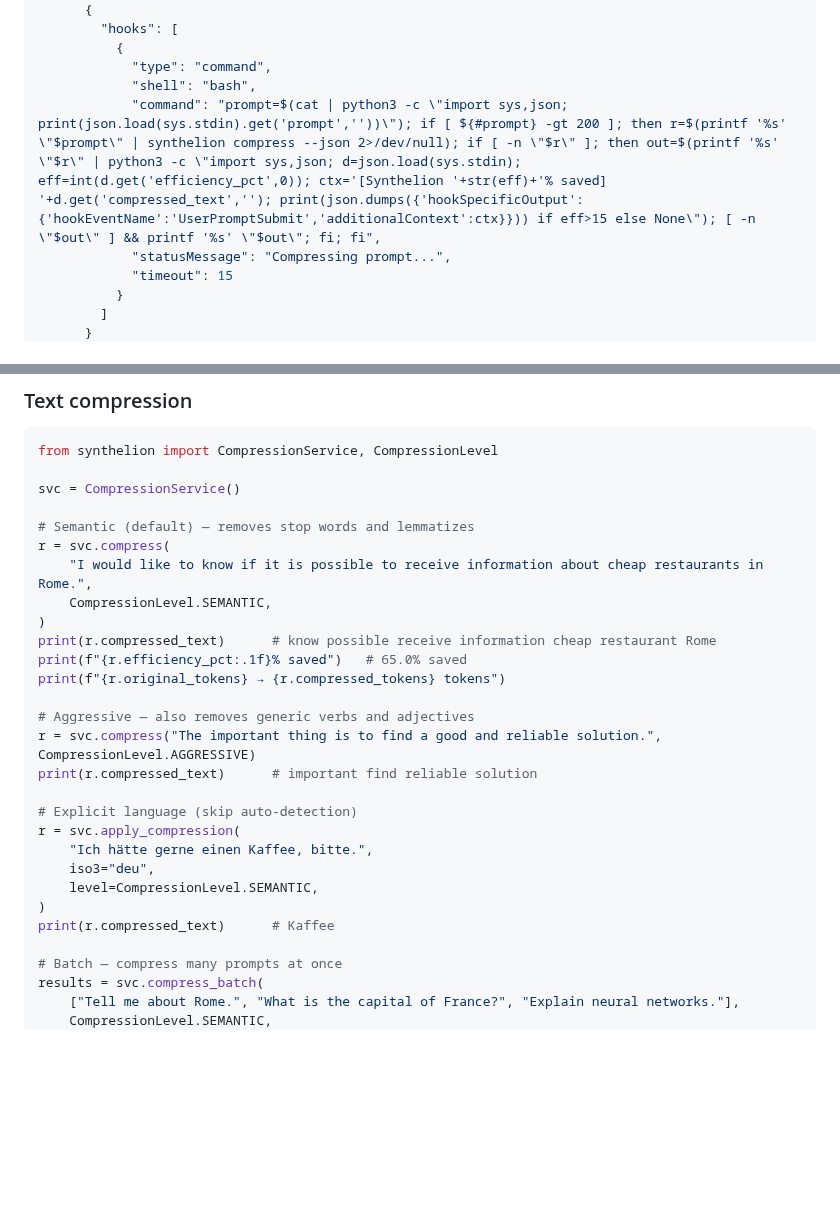
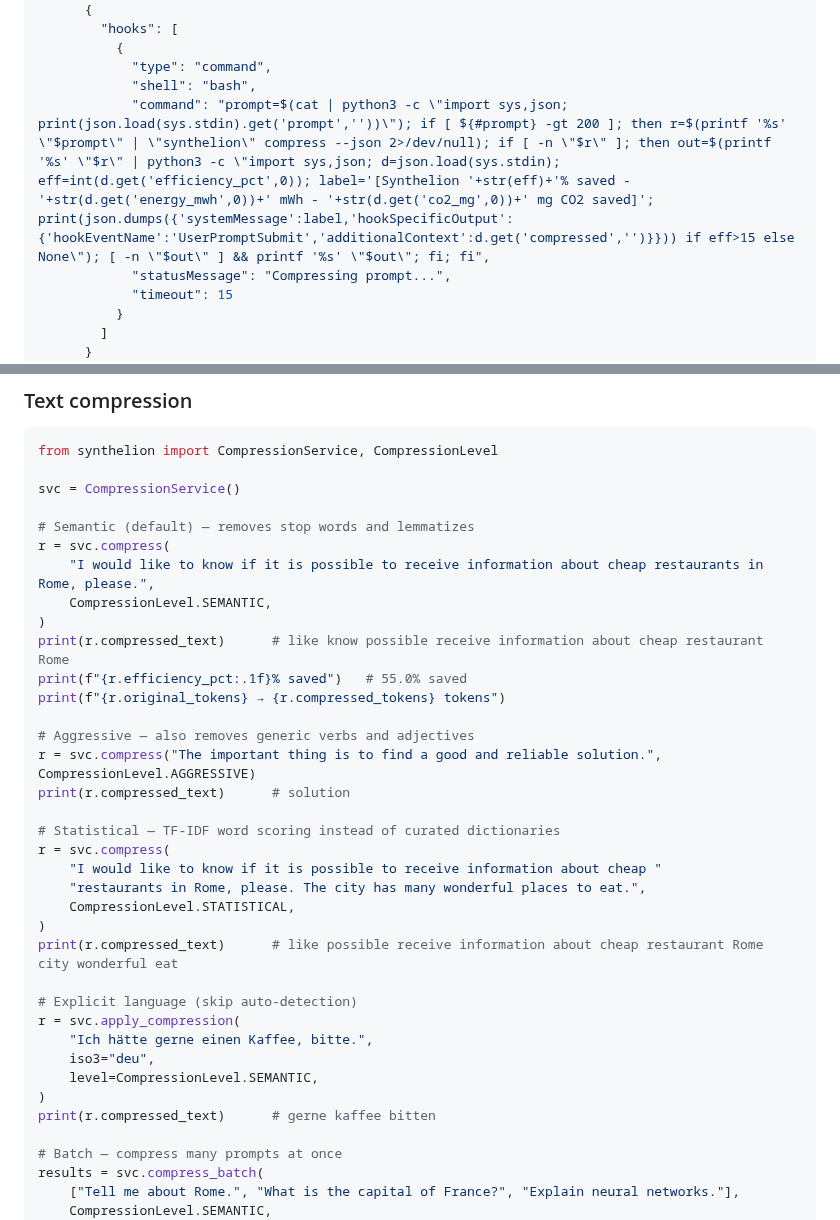
Before and after one commit to francescopaolopassaro/Synthelion, a Markdown page: README.md, 2 parts joined by grey strips. Drawn GitHub-style; blank space fills up the shorter version.

```diff
--- a/README.md
+++ b/README.md
@@ -394,7 +394,7 @@ synthelion install --local  # project-local .claude/settings.json
           {
             "type": "command",
             "shell": "bash",
-            "command": "prompt=$(cat | python3 -c \"import sys,json; print(json.load(sys.stdin).get('prompt',''))\"); if [ ${#prompt} -gt 200 ]; then r=$(printf '%s' \"$prompt\" | synthelion compress --json 2>/dev/null); if [ -n \"$r\" ]; then out=$(printf '%s' \"$r\" | python3 -c \"import sys,json; d=json.load(sys.stdin); eff=int(d.get('efficiency_pct',0)); ctx='[Synthelion '+str(eff)+'% saved] '+d.get('compressed_text',''); print(json.dumps({'hookSpecificOutput':{'hookEventName':'UserPromptSubmit','additionalContext':ctx}})) if eff>15 else None\"); [ -n \"$out\" ] && printf '%s' \"$out\"; fi; fi",
+            "command": "prompt=$(cat | python3 -c \"import sys,json; print(json.load(sys.stdin).get('prompt',''))\"); if [ ${#prompt} -gt 200 ]; then r=$(printf '%s' \"$prompt\" | \"synthelion\" compress --json 2>/dev/null); if [ -n \"$r\" ]; then out=$(printf '%s' \"$r\" | python3 -c \"import sys,json; d=json.load(sys.stdin); eff=int(d.get('efficiency_pct',0)); label='[Synthelion '+str(eff)+'% saved - '+str(d.get('energy_mwh',0))+' mWh - '+str(d.get('co2_mg',0))+' mg CO2 saved]'; print(json.dumps({'systemMessage':label,'hookSpecificOutput':{'hookEventName':'UserPromptSubmit','additionalContext':d.get('compressed','')}})) if eff>15 else None\"); [ -n \"$out\" ] && printf '%s' \"$out\"; fi; fi",
             "statusMessage": "Compressing prompt...",
             "timeout": 15
           }
@@ -868,16 +868,24 @@ svc = CompressionService()
 
 # Semantic (default) — removes stop words and lemmatizes
 r = svc.compress(
-    "I would like to know if it is possible to receive information about cheap restaurants in Rome.",
+    "I would like to know if it is possible to receive information about cheap restaurants in Rome, please.",
     CompressionLevel.SEMANTIC,
 )
-print(r.compressed_text)      # know possible receive information cheap restaurant Rome
-print(f"{r.efficiency_pct:.1f}% saved")   # 65.0% saved
+print(r.compressed_text)      # like know possible receive information about cheap restaurant Rome
+print(f"{r.efficiency_pct:.1f}% saved")   # 55.0% saved
 print(f"{r.original_tokens} → {r.compressed_tokens} tokens")
 
 # Aggressive — also removes generic verbs and adjectives
 r = svc.compress("The important thing is to find a good and reliable solution.", CompressionLevel.AGGRESSIVE)
-print(r.compressed_text)      # important find reliable solution
+print(r.compressed_text)      # solution
+
+# Statistical — TF-IDF word scoring instead of curated dictionaries
+r = svc.compress(
+    "I would like to know if it is possible to receive information about cheap "
+    "restaurants in Rome, please. The city has many wonderful places to eat.",
+    CompressionLevel.STATISTICAL,
+)
+print(r.compressed_text)      # like possible receive information about cheap restaurant Rome city wonderful eat
 
 # Explicit language (skip auto-detection)
 r = svc.apply_compression(
@@ -885,7 +893,7 @@ r = svc.apply_compression(
     iso3="deu",
     level=CompressionLevel.SEMANTIC,
 )
-print(r.compressed_text)      # Kaffee
+print(r.compressed_text)      # gerne kaffee bitten
 
 # Batch — compress many prompts at once
 results = svc.compress_batch(
```
Also changed, not shown: other parts of README.md (+2 -2 lines), docs/dashboard-overview.jpg, docs/dashboard-sessions.jpg.
